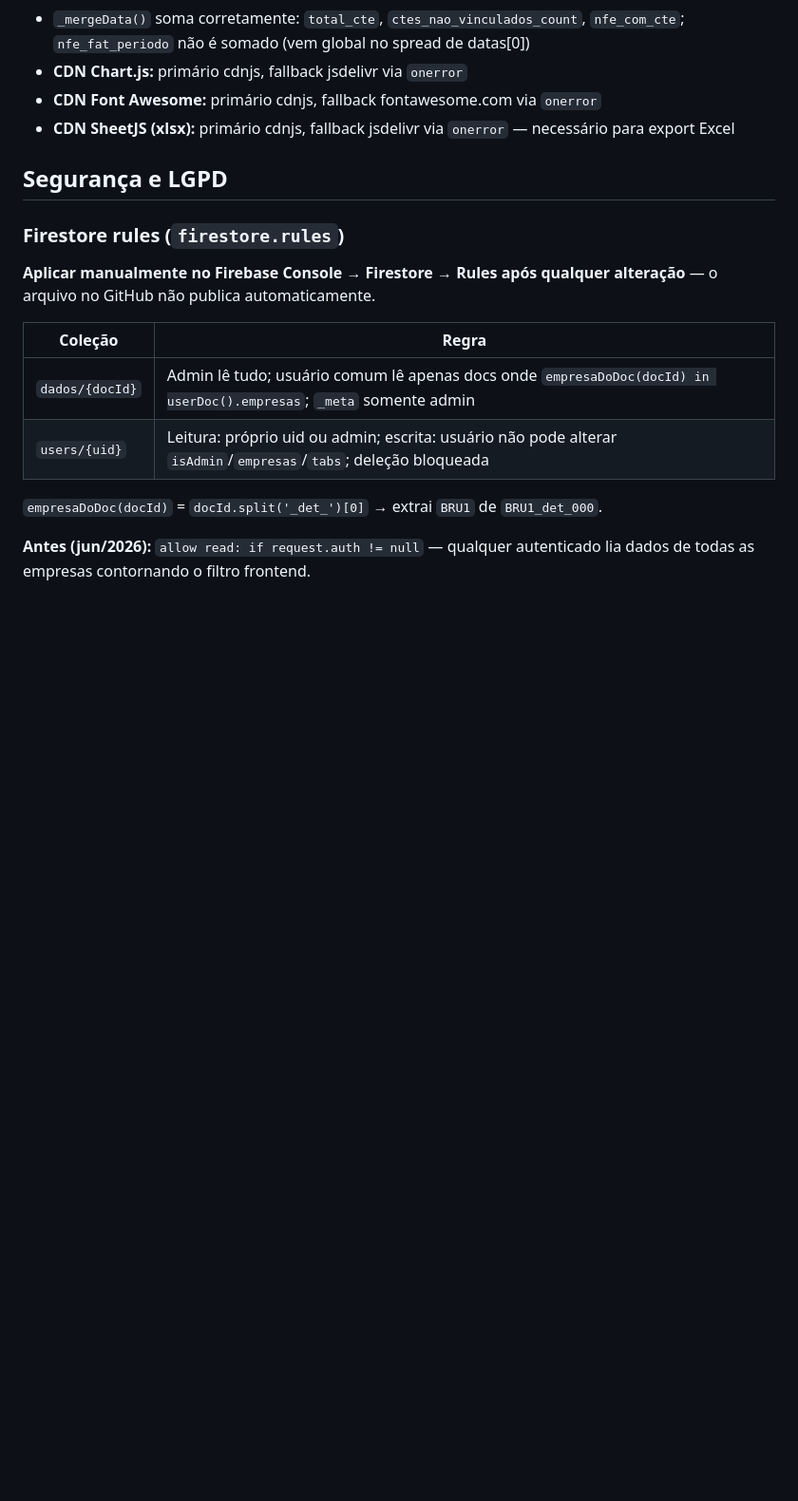
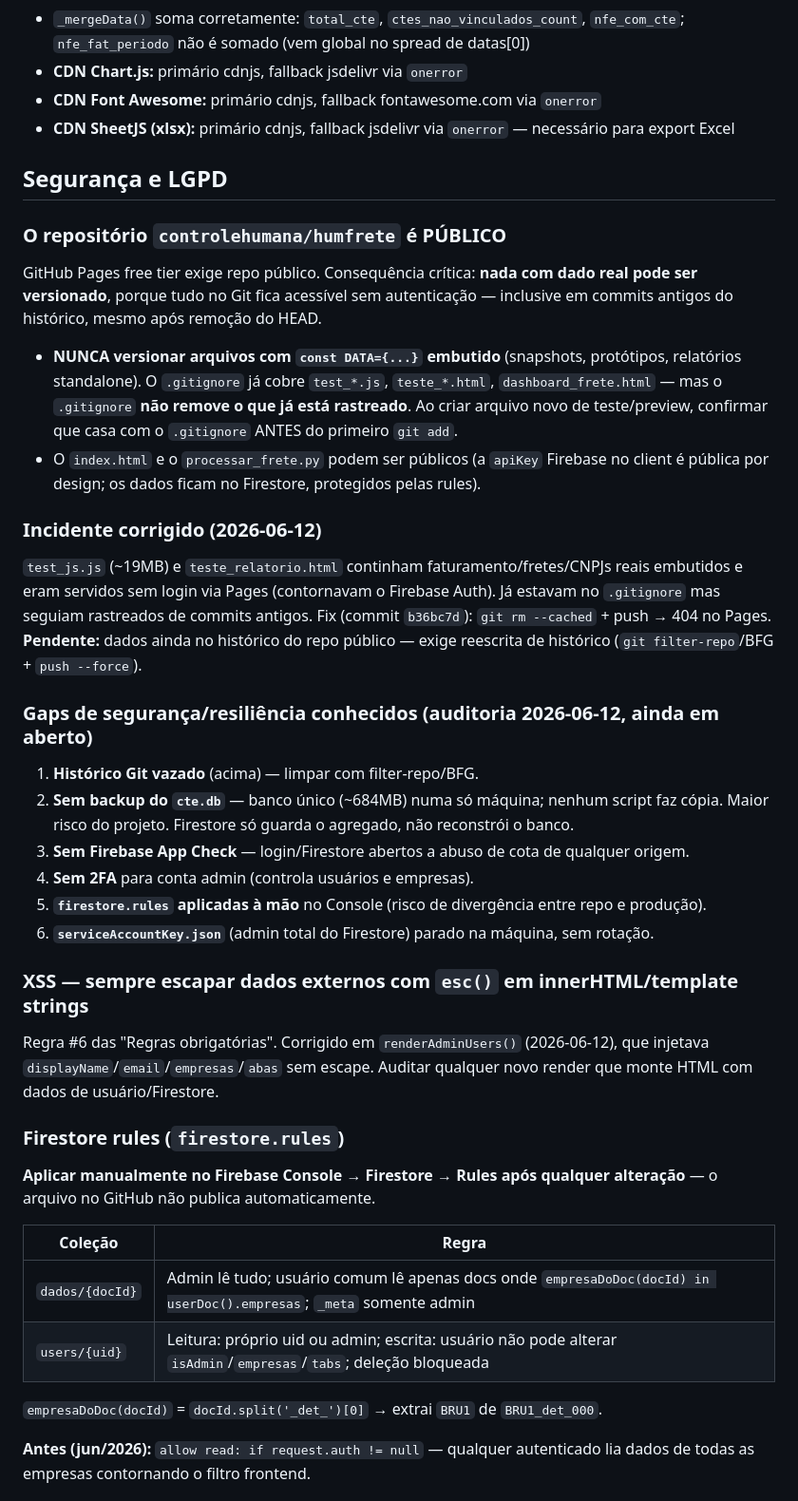
Before and after one commit to controlehumana/humfrete, a Markdown page: CLAUDE.md, the part around one of its changes. Shown at 95% size. Drawn GitHub-style; blank space fills up the shorter version.

Commit message:
docs: registra auditoria de seguranca e gaps de resiliencia no CLAUDE.md
- Repo publico: regra de nao versionar dados reais + incidente corrigido
- Gaps em aberto: historico Git, backup do cte.db, App Check, 2FA, rules manuais
- Reforca regra de esc() em XSS apos fix em renderAdminUsers
- Pitfalls: cte.db sem backup, repo publico

Co-Authored-By: Claude Fable 5 <noreply@anthropic.com>

```diff
--- a/CLAUDE.md
+++ b/CLAUDE.md
@@ -392,6 +392,25 @@ O script mantém uma cópia quase idêntica do HTML/JS do `index.html` em `HTML_
 
 ## Segurança e LGPD
 
+### O repositório `controlehumana/humfrete` é PÚBLICO
+GitHub Pages free tier exige repo público. Consequência crítica: **nada com dado real pode ser versionado**, porque tudo no Git fica acessível sem autenticação — inclusive em commits antigos do histórico, mesmo após remoção do HEAD.
+- **NUNCA versionar arquivos com `const DATA={...}` embutido** (snapshots, protótipos, relatórios standalone). O `.gitignore` já cobre `test_*.js`, `teste_*.html`, `dashboard_frete.html` — mas o `.gitignore` **não remove o que já está rastreado**. Ao criar arquivo novo de teste/preview, confirmar que casa com o `.gitignore` ANTES do primeiro `git add`.
+- O `index.html` e o `processar_frete.py` podem ser públicos (a `apiKey` Firebase no client é pública por design; os dados ficam no Firestore, protegidos pelas rules).
+
+### Incidente corrigido (2026-06-12)
+`test_js.js` (~19MB) e `teste_relatorio.html` continham faturamento/fretes/CNPJs reais embutidos e eram servidos sem login via Pages (contornavam o Firebase Auth). Já estavam no `.gitignore` mas seguiam rastreados de commits antigos. Fix (commit `b36bc7d`): `git rm --cached` + push → 404 no Pages. **Pendente:** dados ainda no histórico do repo público — exige reescrita de histórico (`git filter-repo`/BFG + `push --force`).
+
+### Gaps de segurança/resiliência conhecidos (auditoria 2026-06-12, ainda em aberto)
+1. **Histórico Git vazado** (acima) — limpar com filter-repo/BFG.
+2. **Sem backup do `cte.db`** — banco único (~684MB) numa só máquina; nenhum script faz cópia. Maior risco do projeto. Firestore só guarda o agregado, não reconstrói o banco.
+3. **Sem Firebase App Check** — login/Firestore abertos a abuso de cota de qualquer origem.
+4. **Sem 2FA** para conta admin (controla usuários e empresas).
+5. **`firestore.rules` aplicadas à mão** no Console (risco de divergência entre repo e produção).
+6. **`serviceAccountKey.json`** (admin total do Firestore) parado na máquina, sem rotação.
+
+### XSS — sempre escapar dados externos com `esc()` em innerHTML/template strings
+Regra #6 das "Regras obrigatórias". Corrigido em `renderAdminUsers()` (2026-06-12), que injetava `displayName`/`email`/`empresas`/`abas` sem escape. Auditar qualquer novo render que monte HTML com dados de usuário/Firestore.
+
 ### Firestore rules (`firestore.rules`)
 **Aplicar manualmente no Firebase Console → Firestore → Rules após qualquer alteração** — o arquivo no GitHub não publica automaticamente.
 
```
Also changed, not shown: other parts of CLAUDE.md (+2 -0 lines).
